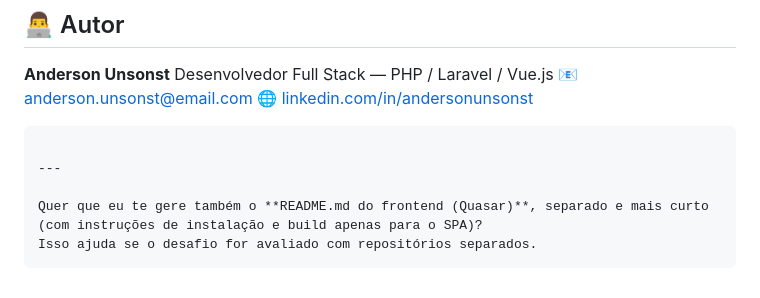
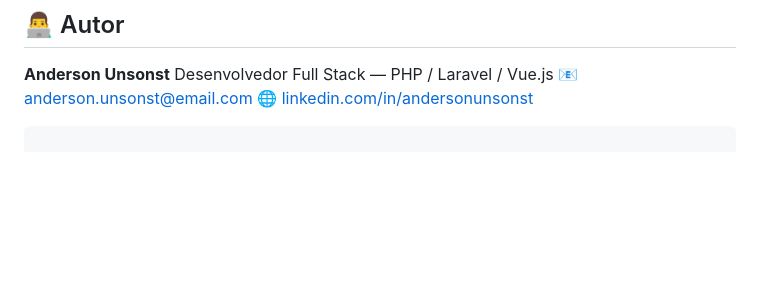
Before and after one commit to andersonunsonst/onfly-fullstack, a Markdown page: README.md, the part around the change. GitHub-like rendering; blank space fills up the shorter version.

Commit message:
testes e README

````diff
--- a/README.md
+++ b/README.md
@@ -204,9 +204,3 @@ Desenvolvedor Full Stack — PHP / Laravel / Vue.js
 🌐 [linkedin.com/in/andersonunsonst](https://linkedin.com/in/andersonunsonst)
 
 ```
-
----
-
-Quer que eu te gere também o **README.md do frontend (Quasar)**, separado e mais curto (com instruções de instalação e build apenas para o SPA)?
-Isso ajuda se o desafio for avaliado com repositórios separados.
-```
````
